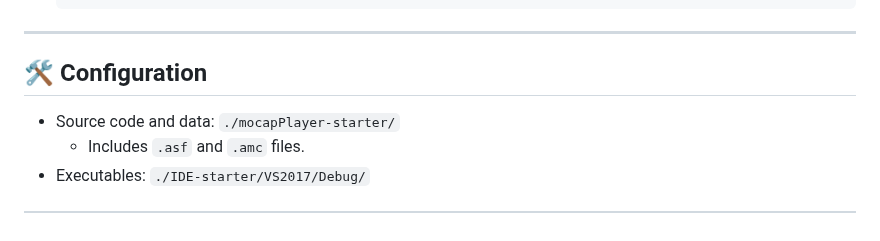
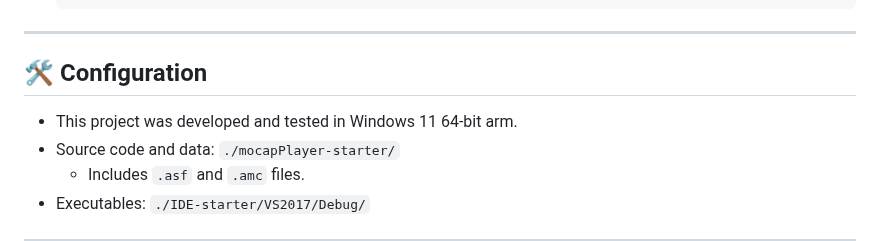
Before and after one commit to LeonardoZZN/Course_Projects, a Markdown page: cpp_mocap_interpolation/README.md, the part around the change. GitHub-like rendering.

```diff
--- a/cpp_mocap_interpolation/README.md
+++ b/cpp_mocap_interpolation/README.md
@@ -97,6 +97,7 @@ Executables:
 ---
 
 ## 🛠 Configuration
+- This project was developed and tested in Windows 11 64-bit arm.
 - Source code and data: `./mocapPlayer-starter/`
   - Includes `.asf` and `.amc` files.
 - Executables: `./IDE-starter/VS2017/Debug/`
```
